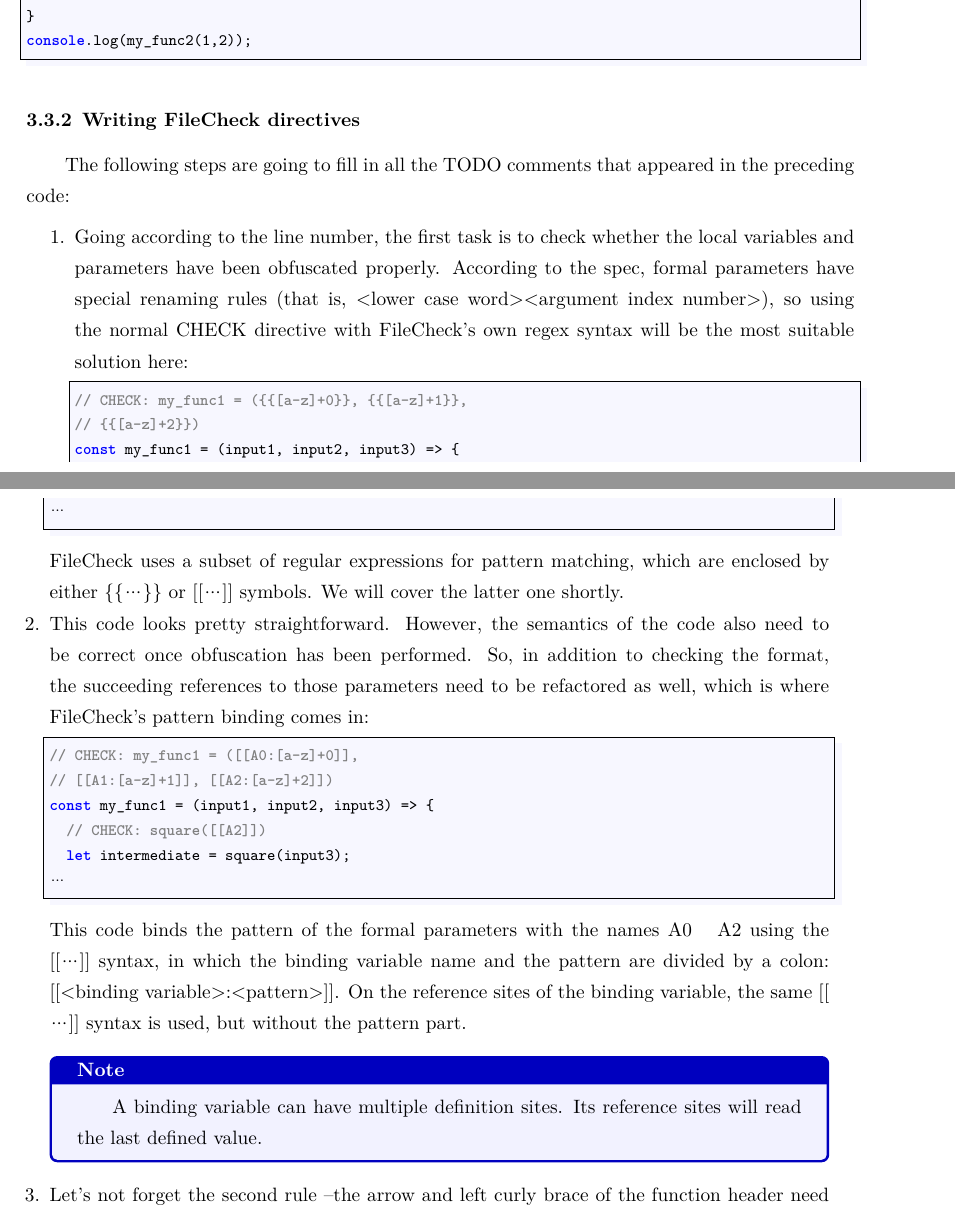
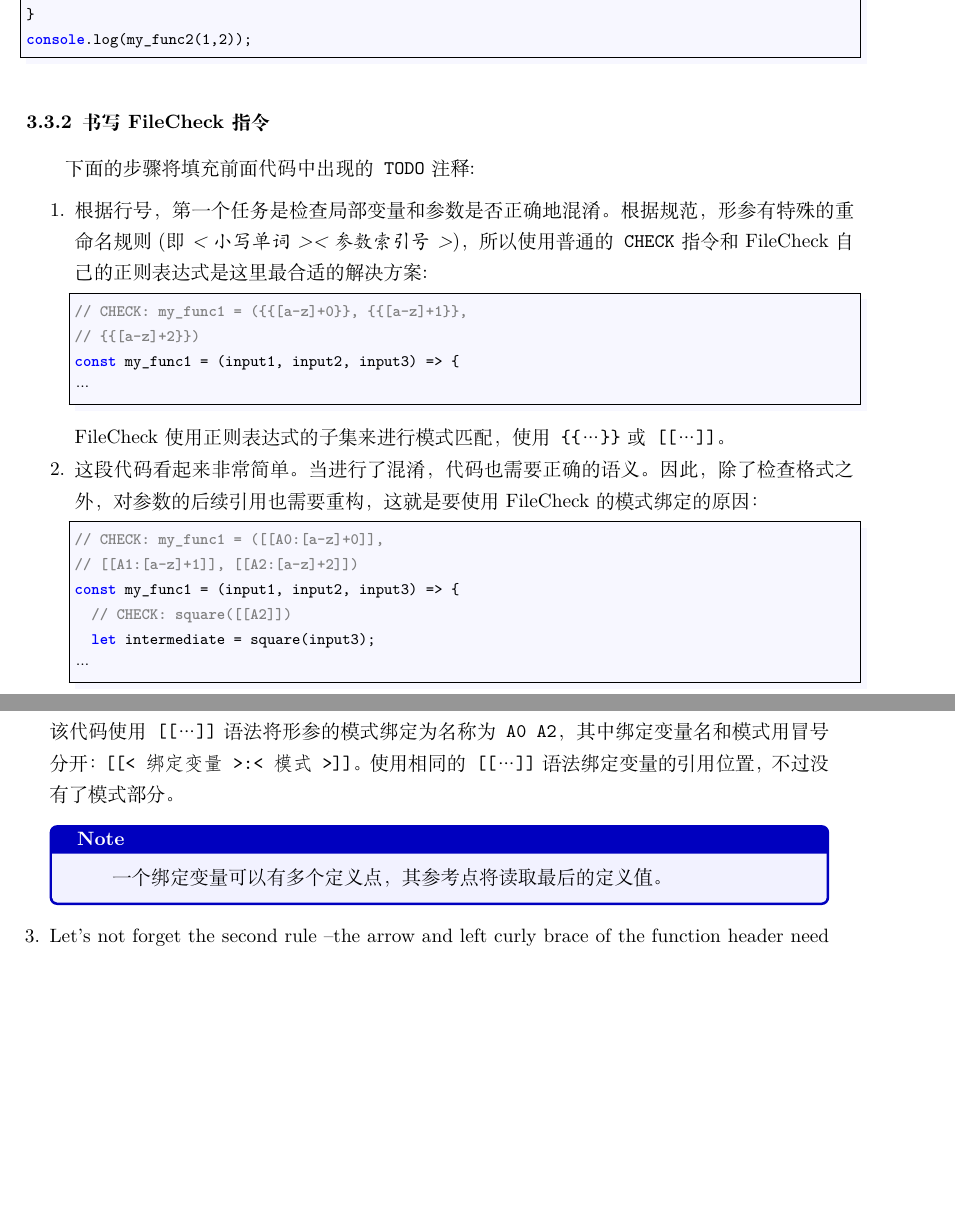
Before and after one commit to xiaoweiChen/LLVM-Techniques-Tips-and-Best-Practies, a LaTeX book (LLVM-Techniques-Tips-and-Best-Practies.tex, which reads content/1/chapter3/3.tex): two parts of pages 33 and 34 of 52, joined at a grey line, cut so that both start at the same text, the shorter picture padded with empty space. Compiled offline with XeLaTeX.

Commit message:
update chapter 3

```diff
--- a/content/1/chapter3/3.tex
+++ b/content/1/chapter3/3.tex
@@ -74,12 +73,12 @@ const my_func2 = (factor1, factor2) => {
 console.log(my_func2(1,2));
 \end{lstlisting}
 
-\subsubsubsection{3.3.2\hspace{0.2cm}Writing FileCheck directives}
+\subsubsubsection{3.3.2\hspace{0.2cm}书写FileCheck指令}
 
-The following steps are going to fill in all the TODO comments that appeared in the preceding code:
+下面的步骤将填充前面代码中出现的\texttt{TODO}注释:
 
 \begin{enumerate}
-\item Going according to the line number, the first task is to check whether the local variables and parameters have been obfuscated properly. According to the spec, formal parameters have special renaming rules (that is, <lower case word><argument index number>), so using the normal CHECK directive with FileCheck's own regex syntax will be the most suitable solution here:
+\item 根据行号，第一个任务是检查局部变量和参数是否正确地混淆。根据规范，形参有特殊的重命名规则(即\textit{<小写单词><参数索引号>})，所以使用普通的\texttt{CHECK}指令和FileCheck自己的正则表达式是这里最合适的解决方案:
 
 \begin{lstlisting}[style=styleJavaScript]
 // CHECK: my_func1 = ({{[a-z]+0}}, {{[a-z]+1}},
@@ -88,9 +87,9 @@ const my_func1 = (input1, input2, input3) => {
 …
 \end{lstlisting}
 
-FileCheck uses a subset of regular expressions for pattern matching, which are enclosed by either \{\{…\}\} or [[…]] symbols. We will cover the latter one shortly.
+FileCheck使用正则表达式的子集来进行模式匹配，使用\texttt{\{\{…\}\}}或\texttt{[[…]]}。
 
-\item This code looks pretty straightforward. However, the semantics of the code also need to be correct once obfuscation has been performed. So, in addition to checking the format, the succeeding references to those parameters need to be refactored as well, which is where FileCheck's pattern binding comes in:
+\item 这段代码看起来非常简单。当进行了混淆，代码也需要正确的语义。因此，除了检查格式之外，对参数的后续引用也需要重构，这就是要使用FileCheck的模式绑定的原因：
 
 \begin{lstlisting}[style=styleJavaScript]
 // CHECK: my_func1 = ([[A0:[a-z]+0]],
@@ -101,10 +100,10 @@ const my_func1 = (input1, input2, input3) => {
 …
 \end{lstlisting}
 
-This code binds the pattern of the formal parameters with the names A0 ~ A2 using the [[…]] syntax, in which the binding variable name and the pattern are divided by a colon: [[<binding variable>:<pattern>]]. On the reference sites of the binding variable, the same [[…]] syntax is used, but without the pattern part.
+该代码使用\texttt{[[…]]}语法将形参的模式绑定为名称为\texttt{A0~A2}，其中绑定变量名和模式用冒号分开：\texttt{[[<绑定变量>:<模式>]]}。使用相同的\texttt{[[…]]}语法绑定变量的引用位置，不过没有了模式部分。
 
 \begin{tcolorbox}[colback=blue!5!white,colframe=blue!75!black, fonttitle=\bfseries,title=Note]
-\hspace*{0.7cm}A binding variable can have multiple definition sites. Its reference sites will read the last defined value.
+\hspace*{0.7cm}一个绑定变量可以有多个定义点，其参考点将读取最后的定义值。
 \end{tcolorbox}
 
 \item Let's not forget the second rule – the arrow and left curly brace of the function header need to be put in the second line. To implement the concept of "the line after," we can use the CHECK-NEXT directive:
```
Also changed, not shown: content/1/chapter3/3.tex (25 more changed lines).
